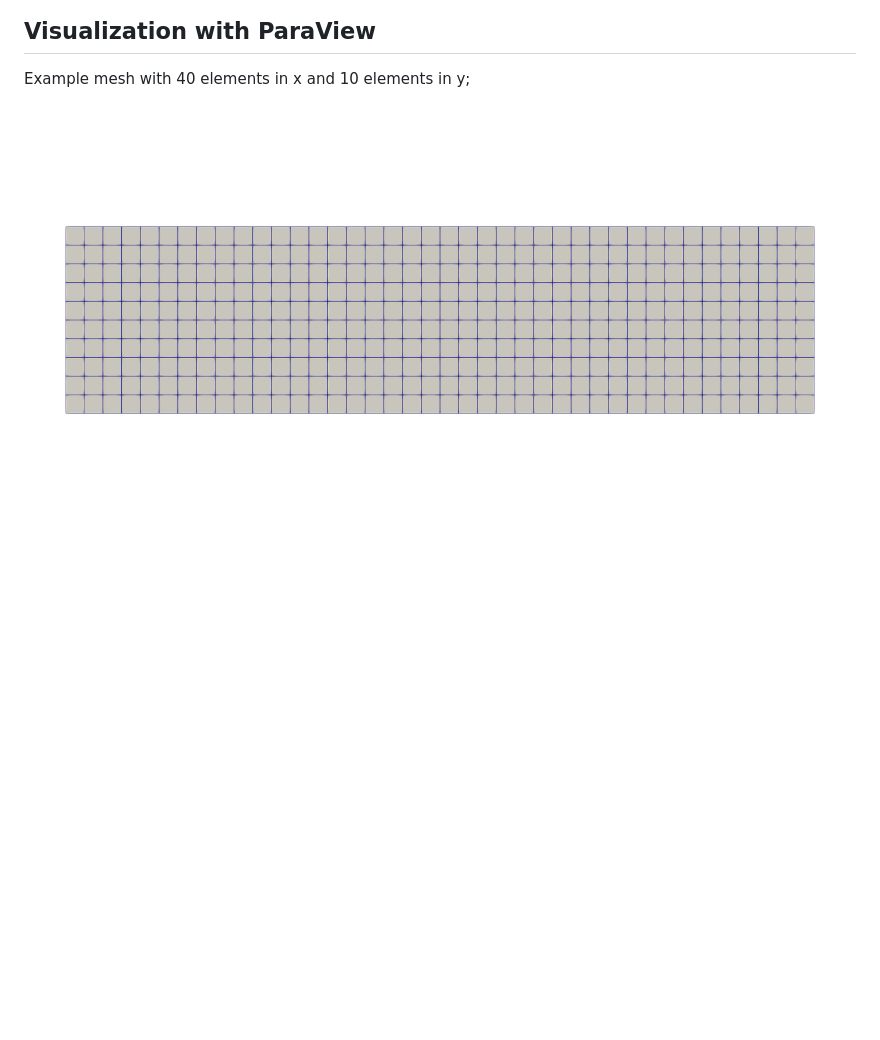
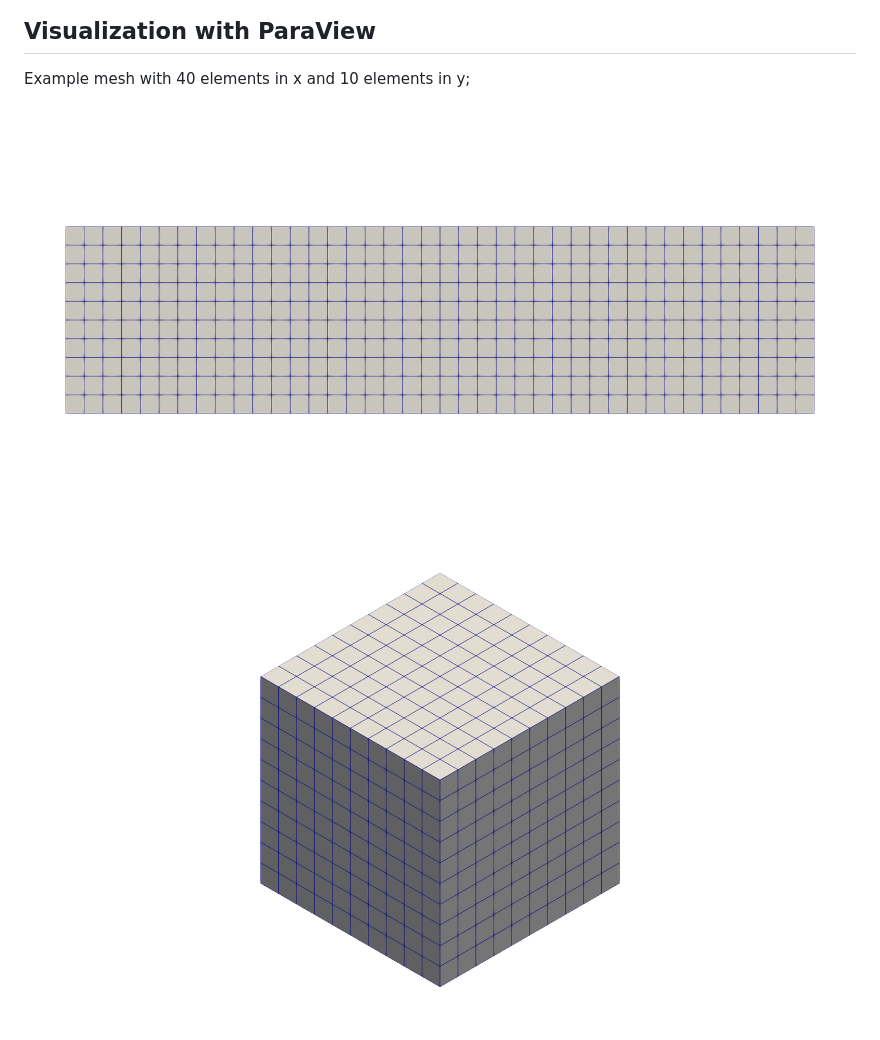
Before and after one commit to watf-dev/MeshGeneration, a Markdown page: README.md, the part around the change. Rendered like a GitHub page; pictures changed too: figs/pic_3d.png (added); blank space fills up the shorter version.

Commit message:
add: 3D pic

```diff
--- a/README.md
+++ b/README.md
@@ -27,4 +27,5 @@ source ~/.zshrc
 
 ## Visualization with ParaView
 Example mesh with 40 elements in x and 10 elements in y;
-![Example Mesh](figs/pic1.png)
+![Example 2D Mesh](figs/pic_2d.png)
+![Example 3D Mesh](figs/pic_3d.png)
```
Also changed, not shown: figs/pic_2d.png (renamed from figs/pic1.png).
